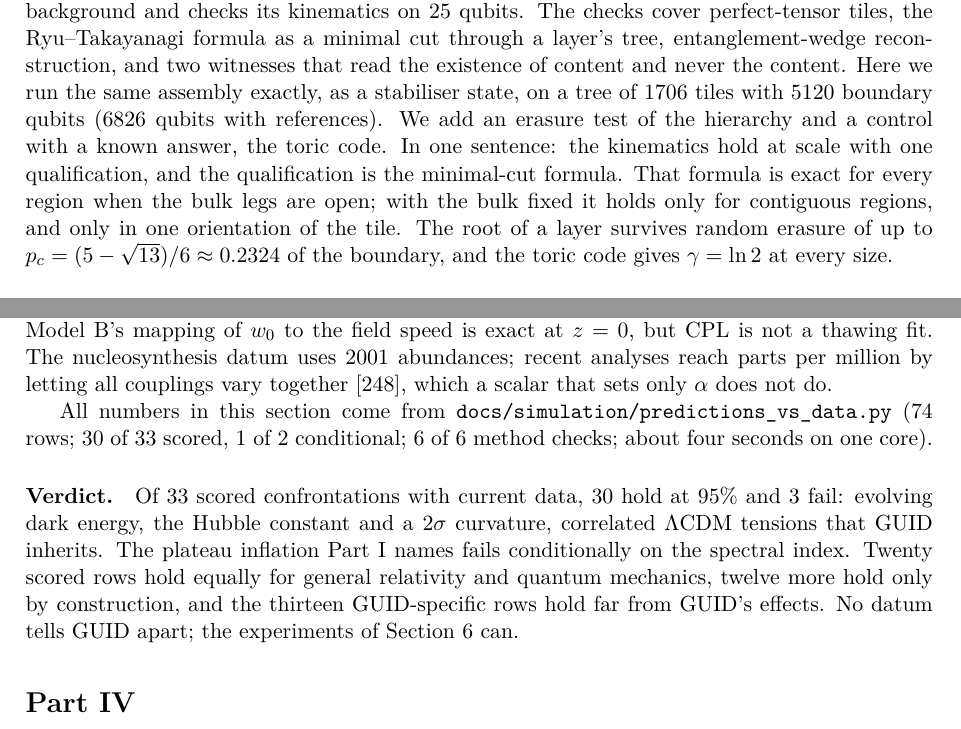
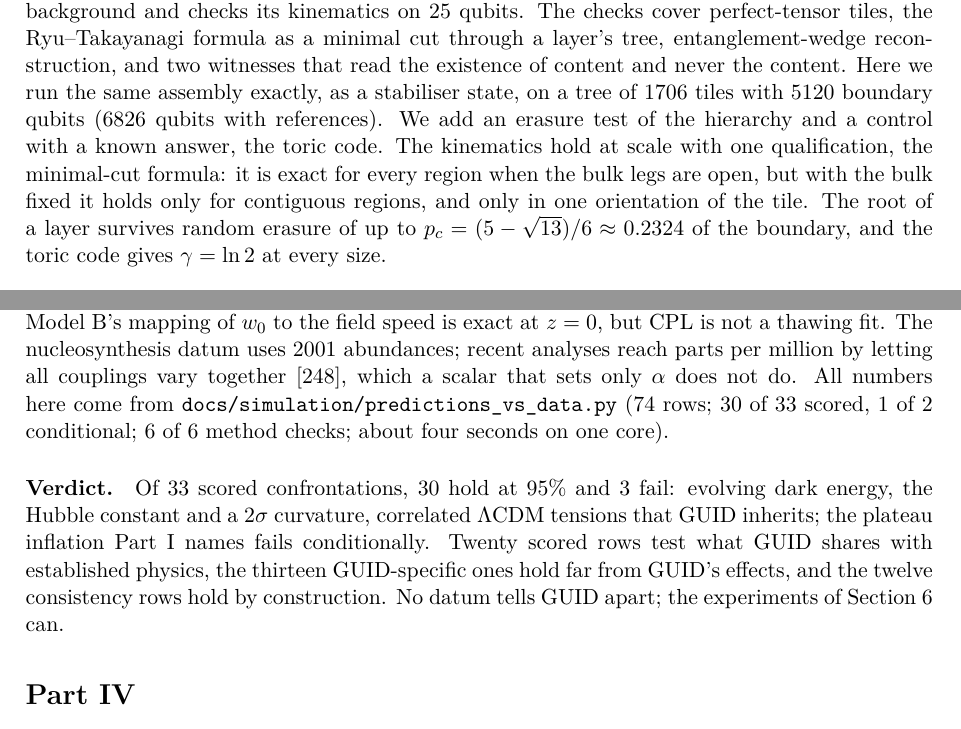
Before and after one commit to StevenHrovat/gravity, a LaTeX paper (docs/guid-v6/guid-v6.tex, which reads docs/guid-v6/sections/data.tex, docs/guid-v6/sections/holocode.tex): two parts of pages 39 and 79 of 100 before the commit and two parts of pages 39 and 80 of 101 after it, joined at a grey line, cut so that both start at the same text. Compiled offline with pdfLaTeX.

Commit message:
GUID v6: holographic code revised after the referee
- The double count of setting-(a) cases is fixed in the script: 2,206,008, not 4,303,160 (77 of 77).
- The classical-centre reading is marked untested.
- The recovery and interval statements are made precise.

Co-Authored-By: Claude Opus 5.5 <noreply@anthropic.com>
Claude-Session: https://claude.ai/code/session_01NUNCnyY5S8gayKVMgZYV8M

```diff
--- a/docs/guid-v6/sections/data.tex
+++ b/docs/guid-v6/sections/data.tex
@@ -383,12 +383,10 @@ reason; no scored verdict depends on these choices.
 constants (PDG and NIST records, a 2025 preprint), Fein et al.'s interferometer parameters (a later preprint, a review, the university's release),
 and the species and separations of Refs.~\cite{kovachy2015,xu2019} (a review, the preprint's figure). Model B's mapping of $w_0$ to the field speed is exact at
 $z=0$, but CPL is not a thawing fit. The nucleosynthesis datum uses 2001 abundances; recent analyses reach parts per million by letting all couplings
-vary together~\cite{martins2021}, which a scalar that sets only $\alpha$ does not do.
+vary together~\cite{martins2021}, which a scalar that sets only $\alpha$ does not do. All numbers here come from \texttt{docs/simulation/predictions\_vs\_data.py} (74 rows;
+30 of 33 scored, 1 of 2 conditional; 6 of 6 method checks; about four seconds on one core).
 
-All numbers in this section come from \texttt{docs/simulation/predictions\_vs\_data.py} (74 rows; 30 of 33 scored, 1 of 2 conditional; 6 of 6
-method checks; about four seconds on one core).
-
-\paragraph{Verdict.} Of 33 scored confrontations with current data, 30 hold at 95\% and 3 fail: evolving dark energy, the Hubble constant and a
-$2\sigma$ curvature, correlated $\Lambda$CDM tensions that GUID inherits. The plateau inflation Part~I names fails conditionally on the spectral index.
-Twenty scored rows hold equally for general relativity and quantum mechanics, twelve more hold only by construction, and the thirteen
-GUID-specific rows hold far from GUID's effects. No datum tells GUID apart; the experiments of Section~\ref{sec:exp} can.
+\paragraph{Verdict.} Of 33 scored confrontations, 30 hold at 95\% and 3 fail: evolving dark energy, the Hubble constant and a $2\sigma$
+curvature, correlated $\Lambda$CDM tensions that GUID inherits; the plateau inflation Part~I names fails conditionally. Twenty scored rows test what
+GUID shares with established physics, the thirteen GUID-specific ones hold far from GUID's effects, and the twelve consistency rows hold by
+construction. No datum tells GUID apart; the experiments of Section~\ref{sec:exp} can.
--- a/docs/guid-v6/sections/holocode.tex
+++ b/docs/guid-v6/sections/holocode.tex
@@ -4,8 +4,8 @@ Section~\ref{sec:holo} assembles DMP's parts as a holographic quantum error-corr
 kinematics on 25 qubits. The checks cover perfect-tensor tiles, the Ryu--Takayanagi formula as a minimal cut through a layer's tree,
 entanglement-wedge reconstruction, and two witnesses that read the existence of content and never the content. Here we run the same assembly exactly, as a stabiliser state, on a tree of 1706 tiles with
 5120 boundary qubits (6826 qubits with references). We add an erasure test of the hierarchy and a control with a known answer, the
-toric code. In one sentence: the kinematics hold at scale with one qualification, and the qualification is the minimal-cut formula. That
-formula is exact for every region when the bulk legs are open; with the bulk fixed it holds only for contiguous regions, and only in one
+toric code. The kinematics hold at scale with one qualification, the minimal-cut formula: it is exact for every region when the bulk
+legs are open, but with the bulk fixed it holds only for contiguous regions, and only in one
 orientation of the tile. The root of a layer survives random erasure of up to $p_c=(5-\sqrt{13})/6\approx0.2324$ of the boundary, and
 the toric code gives $\gamma=\ln2$ at every size.
 
```
Also changed, not shown: docs/simulation/results/holographic_code.md (+1 -1 lines), docs/guid-v6/sections/holocode.tex (4 more changed lines).
